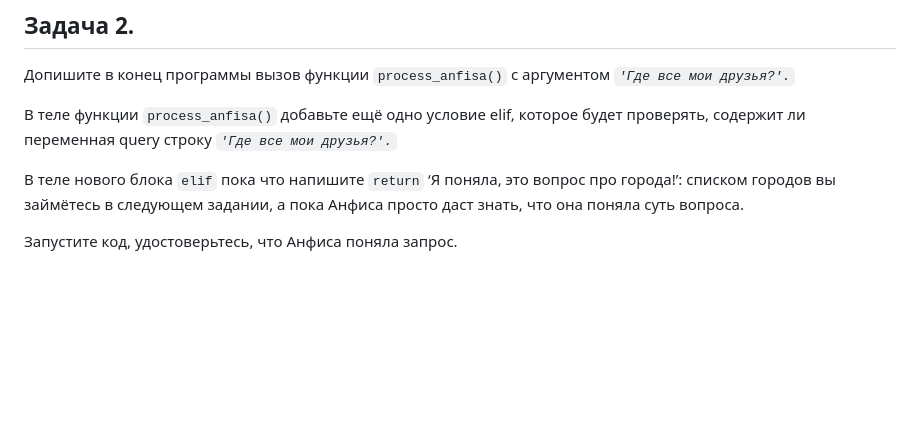
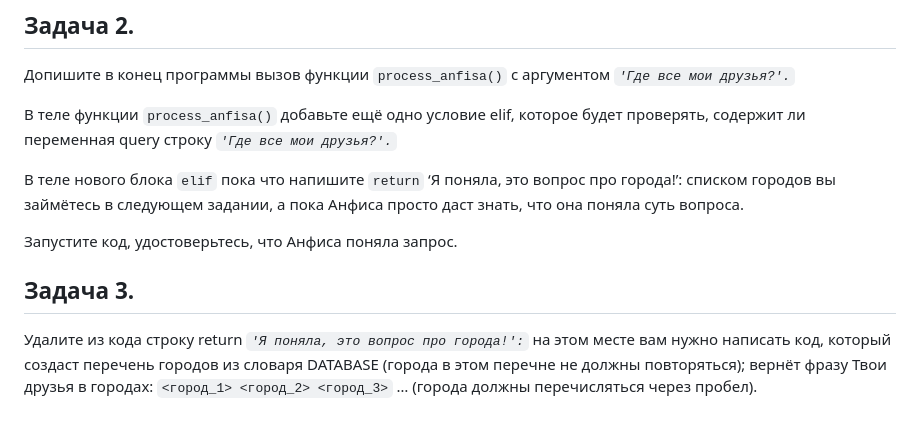
Before and after one commit to rabbitwhoi/Python, a Markdown page: LB8.1/readme.md, the part around the change. Rendered like a GitHub page; blank space fills up the shorter version.

```diff
--- a/LB8.1/readme.md
+++ b/LB8.1/readme.md
@@ -67,3 +67,7 @@ print(process_anfisa('Кто все мои друзья?'))
 В теле нового блока `elif` пока что напишите `return` ‘Я поняла, это вопрос про города!’: списком городов вы займётесь в следующем задании, а пока Анфиса просто даст знать, что она поняла суть вопроса.
 
 Запустите код, удостоверьтесь, что Анфиса поняла запрос.
+
+## Задача 3.
+
+Удалите из кода строку return *`'Я поняла, это вопрос про города!':`* на этом месте вам нужно написать код, который создаст перечень городов из словаря DATABASE (города в этом перечне не должны повторяться); вернёт фразу Твои друзья в городах: `<город_1> <город_2> <город_3>` … (города должны перечисляться через пробел).
```
